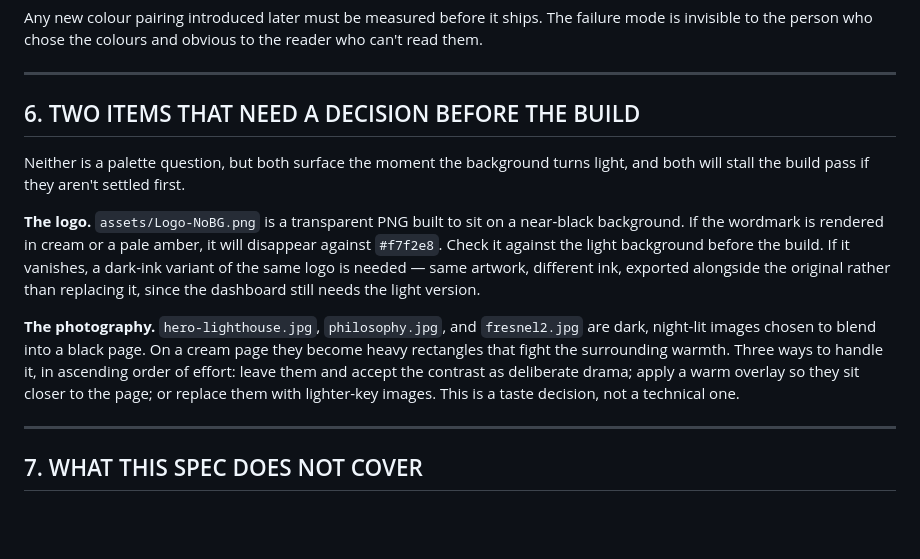
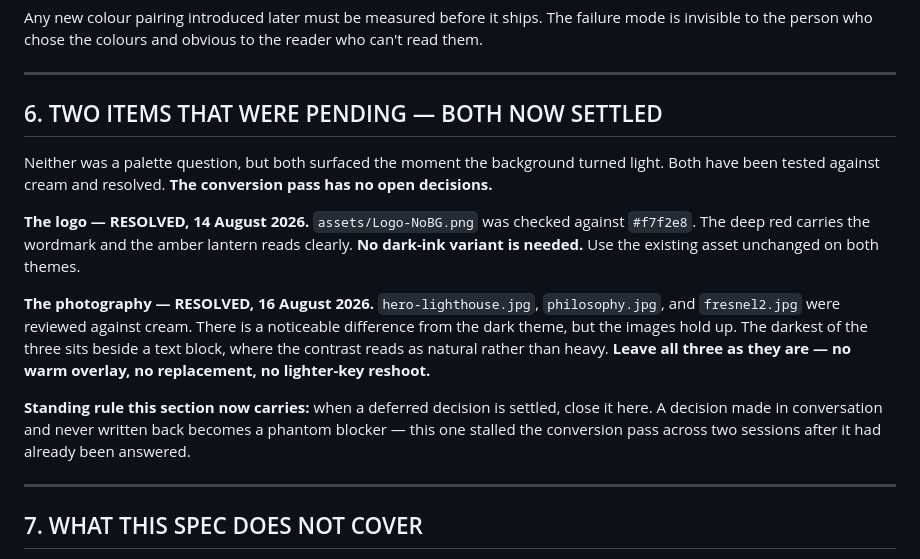
Before and after one commit to conwatcher/craftbeacon, a Markdown page: palette-spec.md, the part around the change. Rendered like a GitHub page; blank space fills up the shorter version.

Commit message:
Finalize decisions on logo and photography for light theme; document resolutions to prevent build stalls

```diff
--- a/palette-spec.md
+++ b/palette-spec.md
@@ -180,13 +180,15 @@ Any new colour pairing introduced later must be measured before it ships. The fa
 
 ---
 
-## 6. TWO ITEMS THAT NEED A DECISION BEFORE THE BUILD
+## 6. TWO ITEMS THAT WERE PENDING — BOTH NOW SETTLED
 
-Neither is a palette question, but both surface the moment the background turns light, and both will stall the build pass if they aren't settled first.
+Neither was a palette question, but both surfaced the moment the background turned light. Both have been tested against cream and resolved. **The conversion pass has no open decisions.**
 
-**The logo.** `assets/Logo-NoBG.png` is a transparent PNG built to sit on a near-black background. If the wordmark is rendered in cream or a pale amber, it will disappear against `#f7f2e8`. Check it against the light background before the build. If it vanishes, a dark-ink variant of the same logo is needed — same artwork, different ink, exported alongside the original rather than replacing it, since the dashboard still needs the light version.
+**The logo — RESOLVED, 14 August 2026.** `assets/Logo-NoBG.png` was checked against `#f7f2e8`. The deep red carries the wordmark and the amber lantern reads clearly. **No dark-ink variant is needed.** Use the existing asset unchanged on both themes.
 
-**The photography.** `hero-lighthouse.jpg`, `philosophy.jpg`, and `fresnel2.jpg` are dark, night-lit images chosen to blend into a black page. On a cream page they become heavy rectangles that fight the surrounding warmth. Three ways to handle it, in ascending order of effort: leave them and accept the contrast as deliberate drama; apply a warm overlay so they sit closer to the page; or replace them with lighter-key images. This is a taste decision, not a technical one.
+**The photography — RESOLVED, 16 August 2026.** `hero-lighthouse.jpg`, `philosophy.jpg`, and `fresnel2.jpg` were reviewed against cream. There is a noticeable difference from the dark theme, but the images hold up. The darkest of the three sits beside a text block, where the contrast reads as natural rather than heavy. **Leave all three as they are — no warm overlay, no replacement, no lighter-key reshoot.**
+
+**Standing rule this section now carries:** when a deferred decision is settled, close it here. A decision made in conversation and never written back becomes a phantom blocker — this one stalled the conversion pass across two sessions after it had already been answered.
 
 ---
 
```
